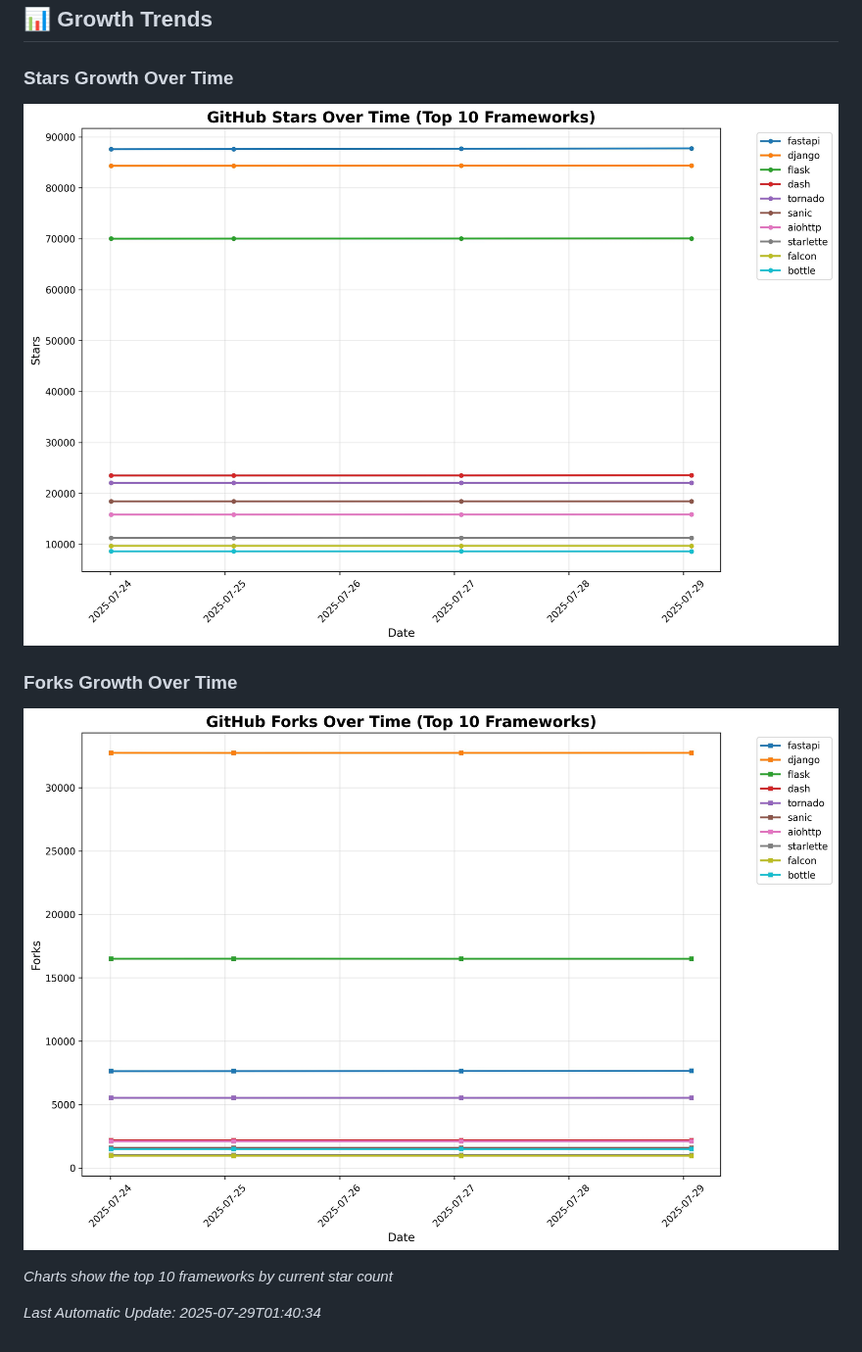
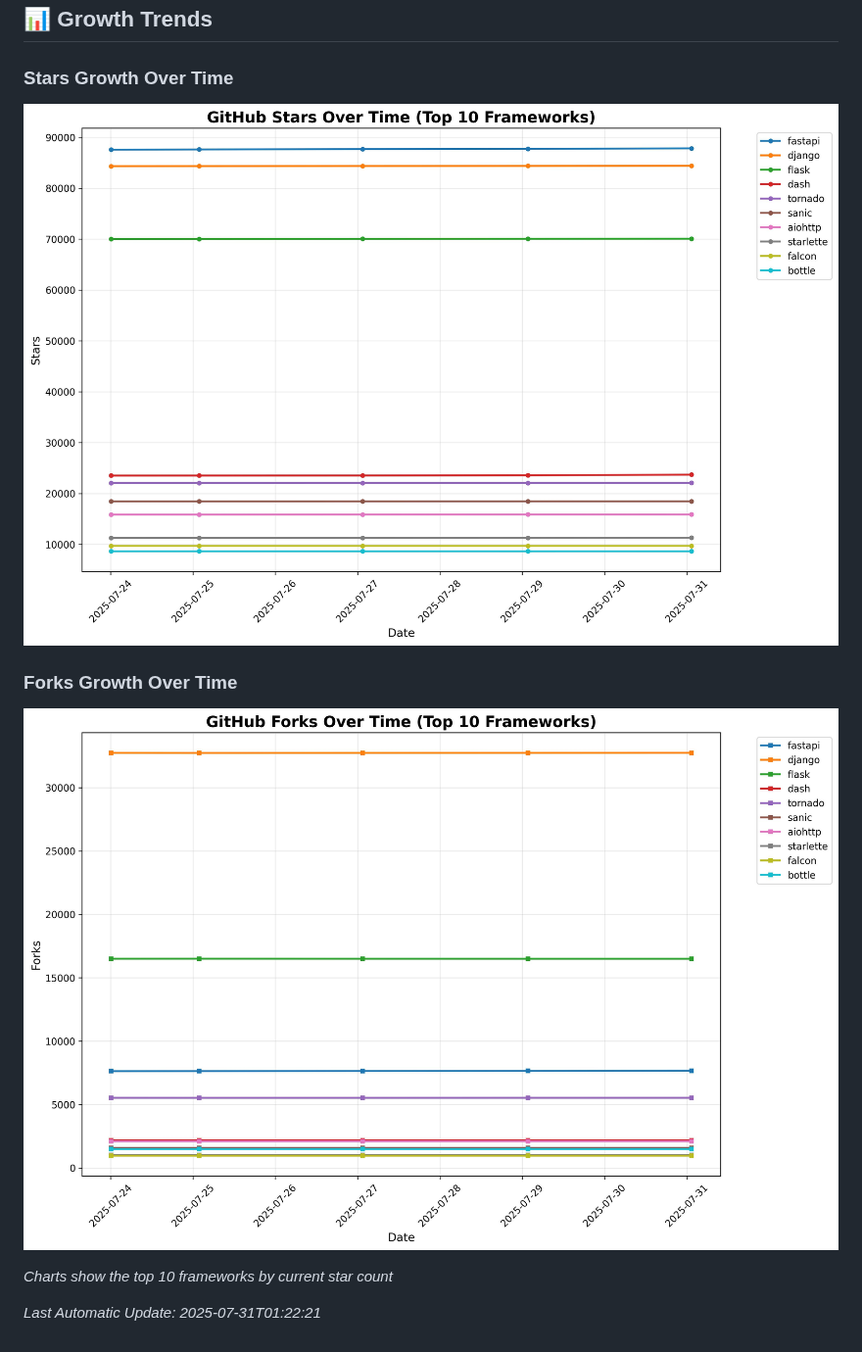
Before and after one commit to 0x0w1/repostory, a Markdown page: README.md, the part around one of its changes. Shown at 98% size. Rendered like a GitHub page; pictures changed too: charts/forks_chart.jpg, charts/stars_chart.jpg.

```diff
--- a/README.md
+++ b/README.md
@@ -41,4 +41,4 @@ A list of popular github projects related to Python web framework (ranked by sta
 *Charts show the top 10 frameworks by current star count*
 
 
-*Last Automatic Update: 2025-07-29T01:40:34*
+*Last Automatic Update: 2025-07-31T01:22:21*
```
Also changed, not shown: other parts of README.md (+16 -16 lines), 1 other file.
